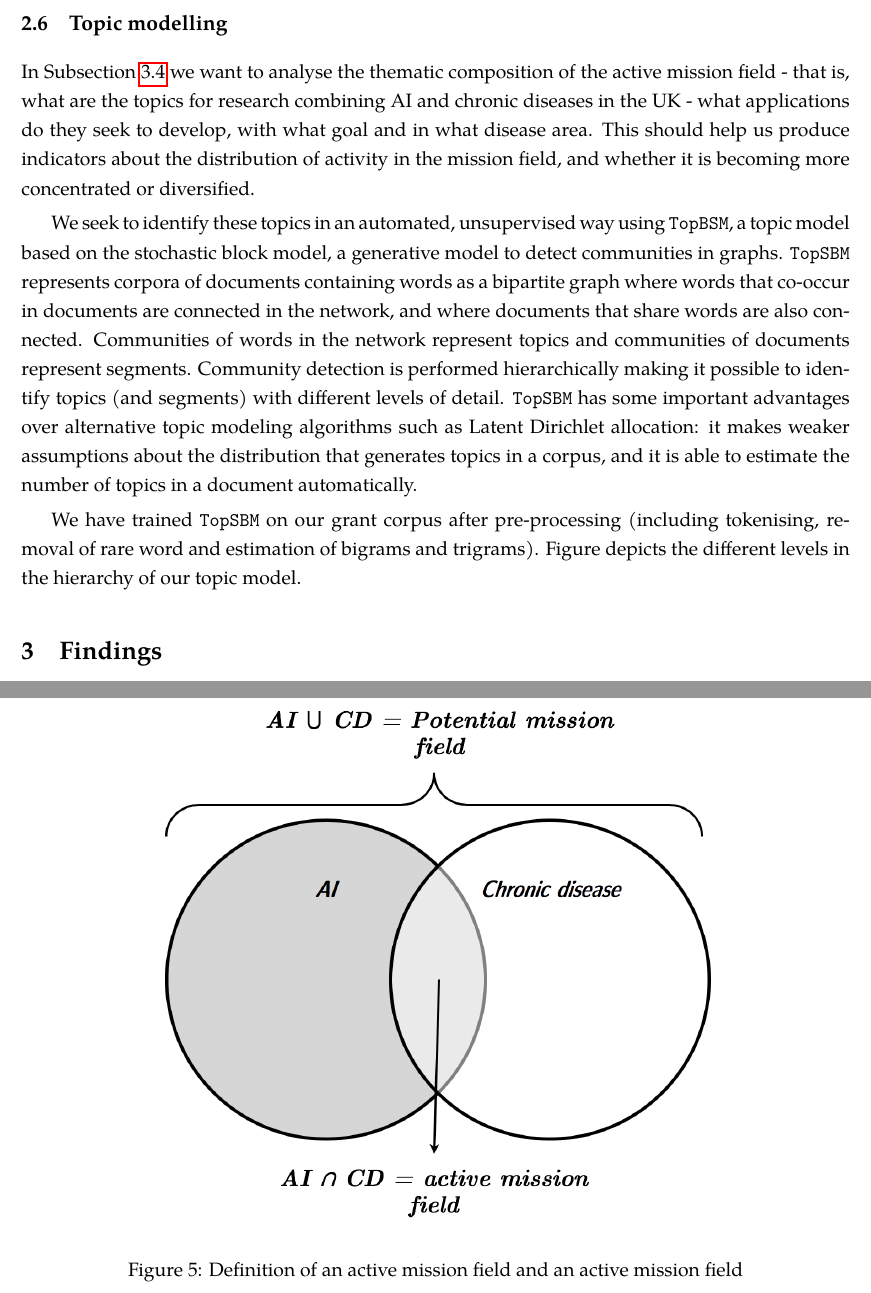
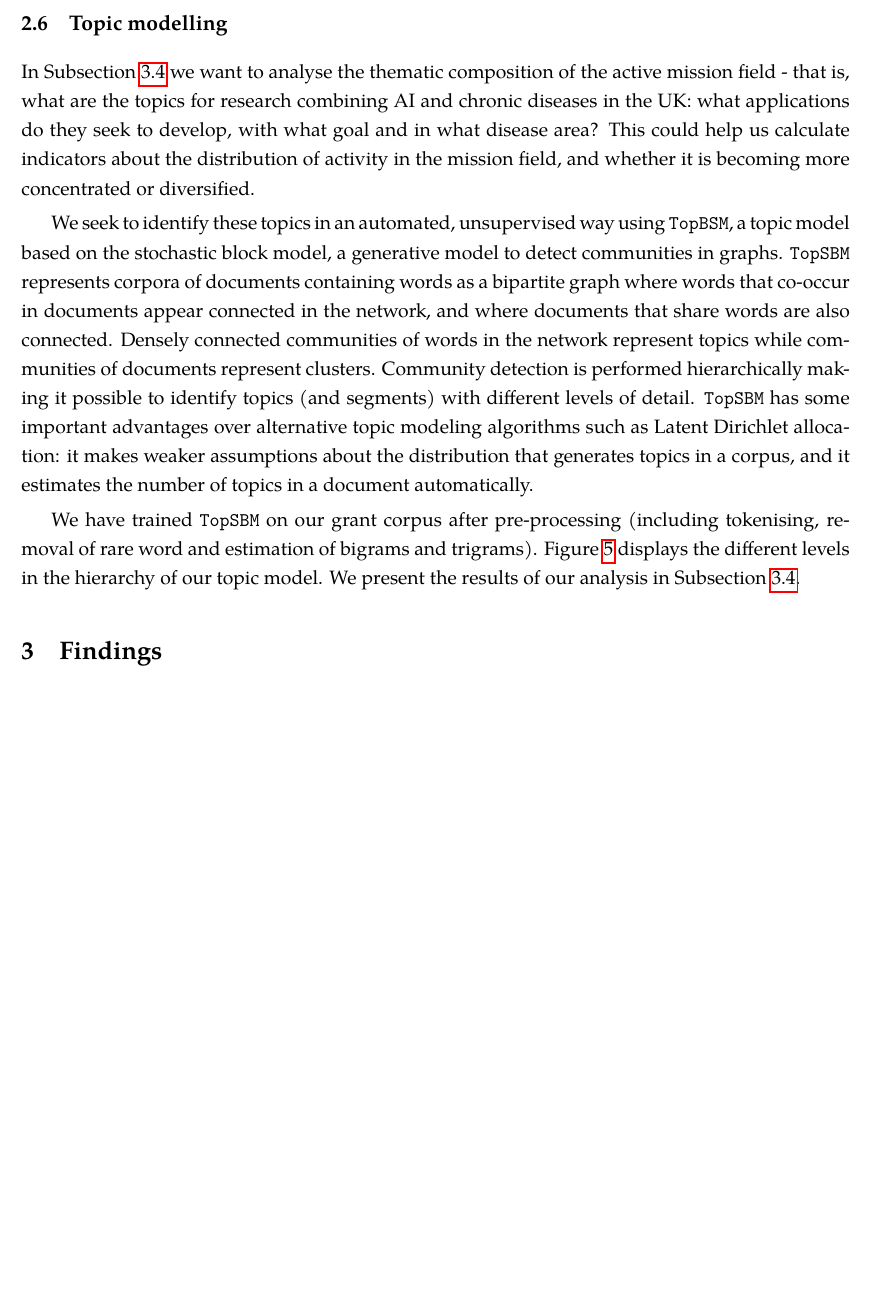
Before and after one commit to Juan-Mateos/Mapping_Missions, a LaTeX paper (main.tex): two parts of pages 16 and 17 of 17 before the commit and part of page 16 of 18 after it, the two joined at a grey line, cut so that both start at the same text, the shorter picture padded with empty space. Compiled offline with pdfLaTeX.

Commit message:
Updates from Overleaf

```diff
--- a/main.tex
+++ b/main.tex
@@ -320,17 +320,17 @@ ABSTRACT EXCERPT: Breast cancer is one of the major causes of death in the moder
 
 \subsection{Topic modelling}
 
-In Subsection \ref{subsec:trajectory} we want to analyse the thematic composition of the active mission field - that is, what are the topics for research combining AI and chronic diseases in the UK - what applications do they seek to develop, with what goal and in what disease area. This should help us produce indicators about the distribution of activity in the mission field, and whether it is becoming more concentrated or diversified.
+In Subsection \ref{subsec:trajectory} we want to analyse the thematic composition of the active mission field - that is, what are the topics for research combining AI and chronic diseases in the UK: what applications do they seek to develop, with what goal and in what disease area? This could help us calculate indicators about the distribution of activity in the mission field, and whether it is becoming more concentrated or diversified.
 
-We seek to identify these topics in an automated, unsupervised way using \texttt{TopBSM}, a topic model based on the stochastic block model, a generative model to detect communities in graphs. \texttt{TopSBM} represents corpora of documents containing words as a bipartite graph where words that co-occur in documents are connected in the network, and where documents that share words are also connected. Communities of words in the network represent topics and communities of documents represent segments. Community detection is performed hierarchically making it possible to identify topics (and segments) with different levels of detail. \texttt{TopSBM} has some important advantages over alternative topic modeling algorithms such as Latent Dirichlet allocation: it makes weaker assumptions about the distribution that generates topics in a corpus, and it is able to estimate the number of topics in a document automatically.
+We seek to identify these topics in an automated, unsupervised way using \texttt{TopBSM}, a topic model based on the stochastic block model, a generative model to detect communities in graphs. \texttt{TopSBM} represents corpora of documents containing words as a bipartite graph where words that co-occur in documents appear connected in the network, and where documents that share words are also connected. Densely connected communities of words in the network represent topics while communities of documents represent clusters. Community detection is performed hierarchically making it possible to identify topics (and segments) with different levels of detail. \texttt{TopSBM} has some important advantages over alternative topic modeling algorithms such as Latent Dirichlet allocation: it makes weaker assumptions about the distribution that generates topics in a corpus, and it estimates the number of topics in a document automatically.
 
-We have trained \texttt{TopSBM} on our grant corpus after pre-processing (including tokenising, removal of rare word and estimation of bigrams and trigrams). Figure depicts the different levels in the hierarchy of our topic model.
+We have trained \texttt{TopSBM} on our grant corpus after pre-processing (including tokenising, removal of rare word and estimation of bigrams and trigrams). Figure \ref{fig:topic_model} displays the different levels in the hierarchy of our topic model. We present the results of our analysis in Subsection \ref{subsec:trajectory}.
 
 \begin{figure}[!ht]
     \centering
-    \includegraphics[width=0.7\textwidth]{figures/fig_4_venn.png}
-    \caption{Definition of an active mission field and an active mission field}
-    \label{fig:venn_diagram}
+    \includegraphics[width=0.7\textwidth]{figures/fig_5_topic_model.pdf}
+    \caption{Network representation of the hierarchical topic model trained on our grant corpus. Nodes on the right represent words being progressively clustered into larger communities (topics) while nodes on the left represent documents also aggregated into segments. The center of the diagram represents the transition from a bipartite graph representing words to a bipartite graph representing documents.}
+    \label{fig:topic_model}
 \end{figure}
 
 \section{Findings}
```
Also changed, not shown: main.tex (17 more changed lines).
